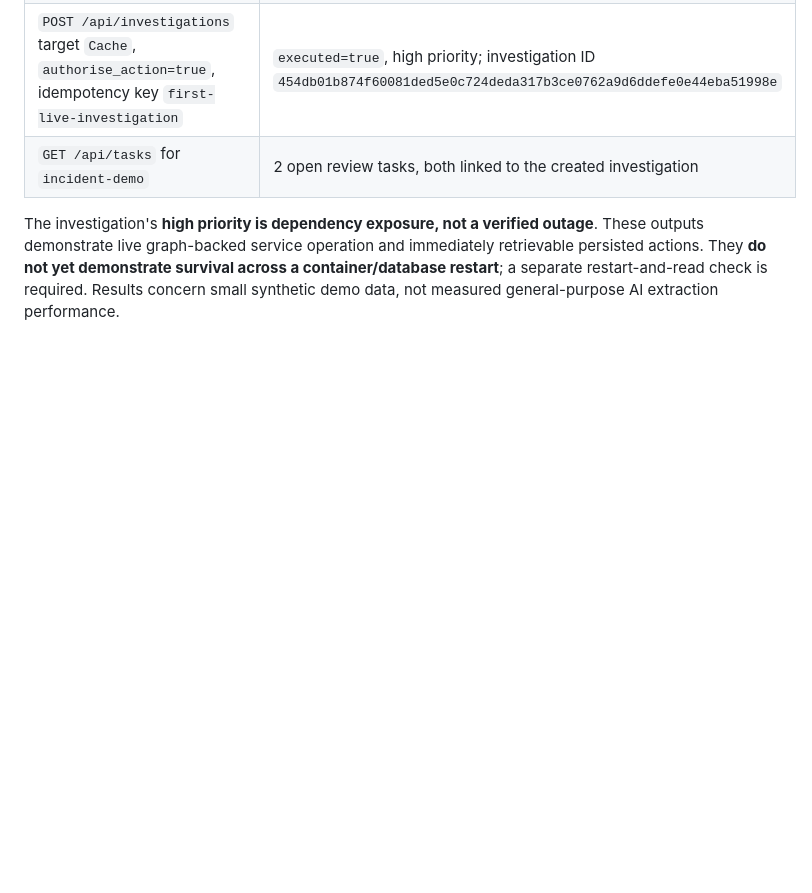
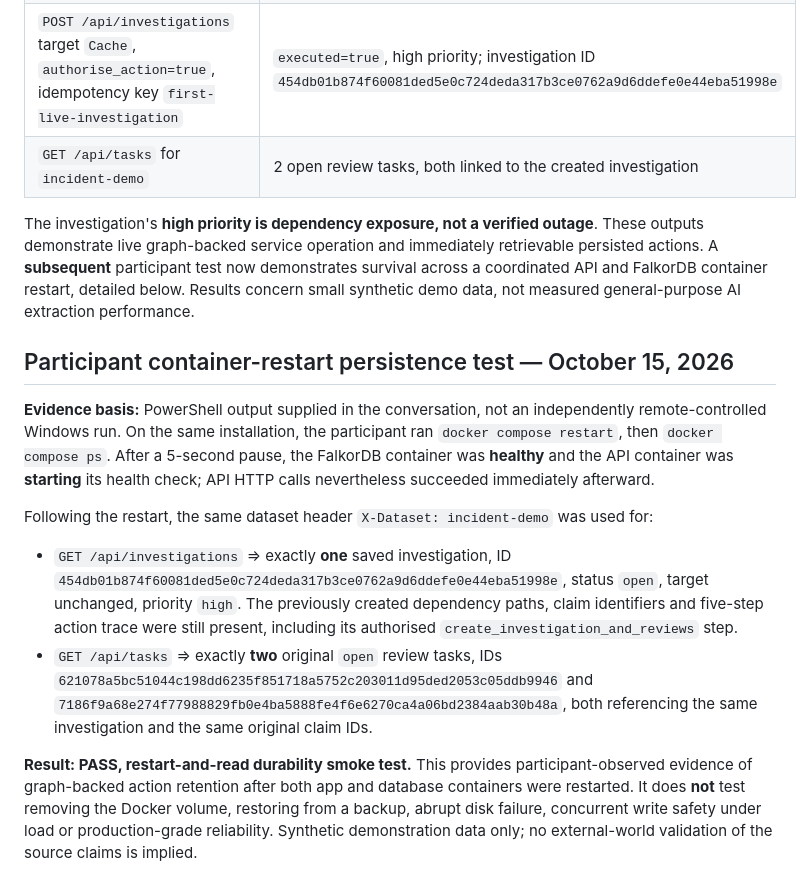
Before and after one commit to divyashy20-boop/graph-hacks-2026, a Markdown page: TEST_REPORT.md, the part around the change. Drawn GitHub-style; blank space fills up the shorter version.

Commit message:
test: record Windows Docker restart durability proof with preserved investigation and tasks

```diff
--- a/TEST_REPORT.md
+++ b/TEST_REPORT.md
@@ -87,4 +87,16 @@ The following results are **reported from the participant's PowerShell/HTTP outp
 | `POST /api/investigations` target `Cache`, `authorise_action=true`, idempotency key `first-live-investigation` | `executed=true`, high priority; investigation ID `454db01b874f60081ded5e0c724deda317b3ce0762a9d6ddefe0e44eba51998e` |
 | `GET /api/tasks` for `incident-demo` | 2 open review tasks, both linked to the created investigation |
 
-The investigation's **high priority is dependency exposure, not a verified outage**. These outputs demonstrate live graph-backed service operation and immediately retrievable persisted actions. They **do not yet demonstrate survival across a container/database restart**; a separate restart-and-read check is required. Results concern small synthetic demo data, not measured general-purpose AI extraction performance.
+The investigation's **high priority is dependency exposure, not a verified outage**. These outputs demonstrate live graph-backed service operation and immediately retrievable persisted actions. A **subsequent** participant test now demonstrates survival across a coordinated API and FalkorDB container restart, detailed below. Results concern small synthetic demo data, not measured general-purpose AI extraction performance.
+
+
+## Participant container-restart persistence test — October 15, 2026
+
+**Evidence basis:** PowerShell output supplied in the conversation, not an independently remote-controlled Windows run. On the same installation, the participant ran `docker compose restart`, then `docker compose ps`. After a 5-second pause, the FalkorDB container was **healthy** and the API container was **starting** its health check; API HTTP calls nevertheless succeeded immediately afterward.
+
+Following the restart, the same dataset header `X-Dataset: incident-demo` was used for:
+
+- `GET /api/investigations` => exactly **one** saved investigation, ID `454db01b874f60081ded5e0c724deda317b3ce0762a9d6ddefe0e44eba51998e`, status `open`, target unchanged, priority `high`. The previously created dependency paths, claim identifiers and five-step action trace were still present, including its authorised `create_investigation_and_reviews` step.
+- `GET /api/tasks` => exactly **two** original `open` review tasks, IDs `621078a5bc51044c198dd6235f851718a5752c203011d95ded2053c05ddb9946` and `7186f9a68e274f77988829fb0e4ba5888fe4f6e6270ca4a06bd2384aab30b48a`, both referencing the same investigation and the same original claim IDs.
+
+**Result: PASS, restart-and-read durability smoke test.** This provides participant-observed evidence of graph-backed action retention after both app and database containers were restarted. It does **not** test removing the Docker volume, restoring from a backup, abrupt disk failure, concurrent write safety under load or production-grade reliability. Synthetic demonstration data only; no external-world validation of the source claims is implied.
```
